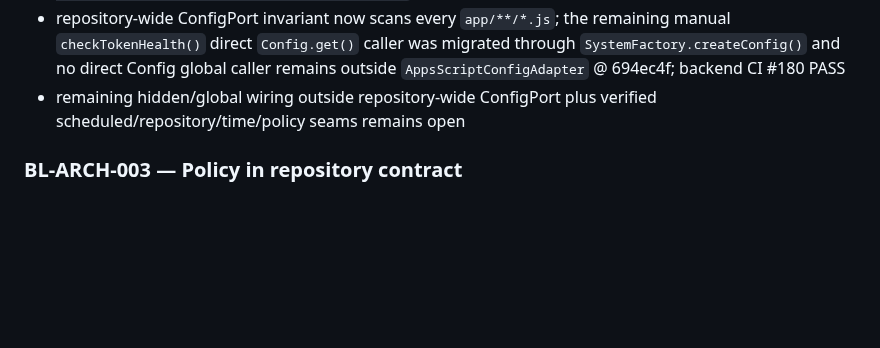
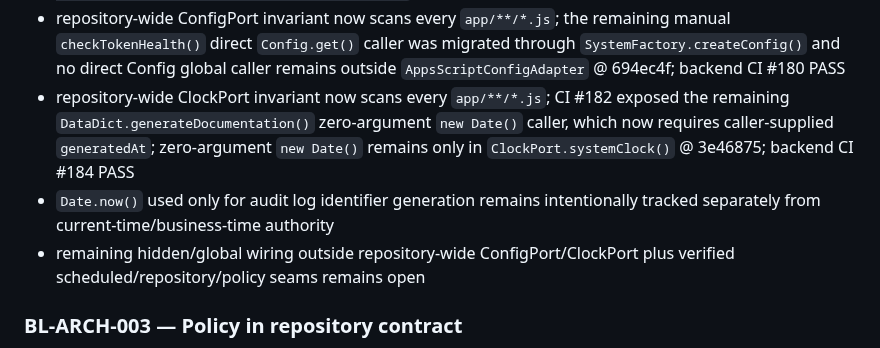
Before and after one commit to idev006/MTP6LineCoopBot, a Markdown page: docs/ssot/SYSTEM_BASELINE.md, the part around the change. GitHub-like rendering; blank space fills up the shorter version.

Commit message:
docs(baseline): record repository-wide ClockPort closure

```diff
--- a/docs/ssot/SYSTEM_BASELINE.md
+++ b/docs/ssot/SYSTEM_BASELINE.md
@@ -156,7 +156,9 @@ repository/config/time/services ถูก resolve ผ่าน globals/factories
 - time-sensitive `Core.MemberRules`, `Core.NoticeRules`, and `Core.LoanRules` no longer read machine time; callers must supply `now` explicitly from Engine/Application ClockPort context @ 2a1f4bb; backend CI #171 PASS
 - legacy repository `renewMember()` operation that forced `memStatus='active'` and could mutate `line_user_id` was retired; canonical renewal remains `RenewMemberUseCase/RenewMemberByStaffUseCase -> Core.MemberRules + ClockPort -> saveRenewal()` @ 7cf0583; backend CI #177 PASS
 - repository-wide ConfigPort invariant now scans every `app/**/*.js`; the remaining manual `checkTokenHealth()` direct `Config.get()` caller was migrated through `SystemFactory.createConfig()` and no direct Config global caller remains outside `AppsScriptConfigAdapter` @ 694ec4f; backend CI #180 PASS
-- remaining hidden/global wiring outside repository-wide ConfigPort plus verified scheduled/repository/time/policy seams remains open
+- repository-wide ClockPort invariant now scans every `app/**/*.js`; CI #182 exposed the remaining `DataDict.generateDocumentation()` zero-argument `new Date()` caller, which now requires caller-supplied `generatedAt`; zero-argument `new Date()` remains only in `ClockPort.systemClock()` @ 3e46875; backend CI #184 PASS
+- `Date.now()` used only for audit log identifier generation remains intentionally tracked separately from current-time/business-time authority
+- remaining hidden/global wiring outside repository-wide ConfigPort/ClockPort plus verified scheduled/repository/policy seams remains open
 
 ### BL-ARCH-003 — Policy in repository contract
 Legacy `isActiveMember` / `hasRole` policy wrappers have been removed from `SheetsMemberRepository` and `SheetService`. The persistence port was already policy-free; `MemberAccessEngine` + `Core.MemberRules` + `ClockPort` remain the canonical policy authority.
```
